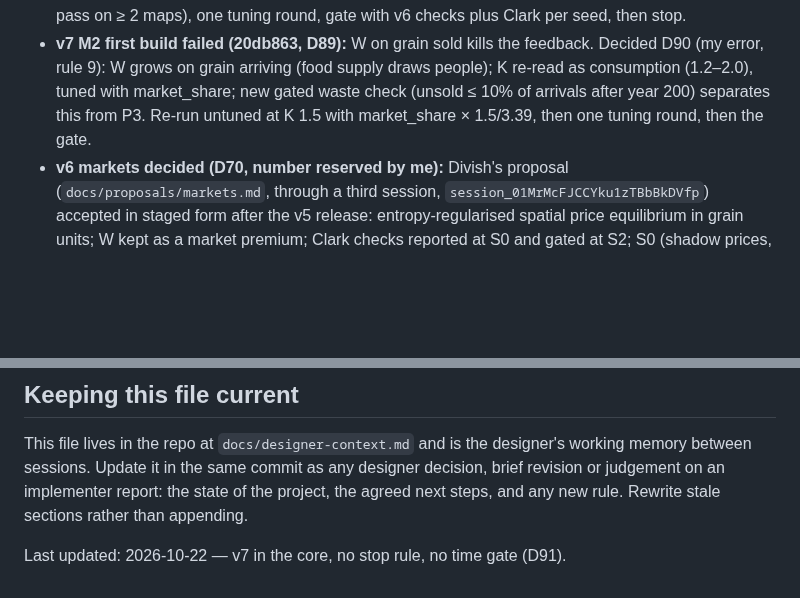
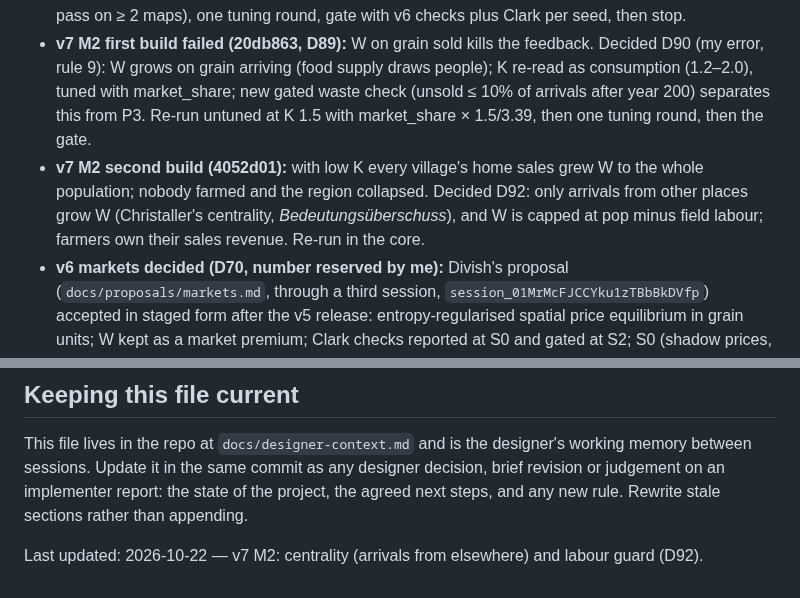
Before and after one commit to tenebrius/Hinterlands, a Markdown page: docs/designer-context.md, 2 parts joined by grey strips. Rendered like a GitHub page; blank space fills up the shorter version.

```diff
--- a/docs/designer-context.md
+++ b/docs/designer-context.md
@@ -78,6 +78,7 @@ The owner is Divish. He has had projects of this kind fail before from over-ambi
 - **v7 M0 passed (8c6aa27, D87):** turnover ranks like market_in (Spearman 0.96–0.98); 91–93% of towns over 2,000 break even at a toll ≤ 10%. Rents carry the towns (consumer city). M1 note briefed: a two-level market (villages ↔ their market by gravity; markets ↔ markets by price), W on turnover, market people fed from income, no establishment purchase.
 - **v7 M1 note approved (5420934, D88):** two-level market; rent grain is the lords' income and their households buy it; market_min 50; deficit villages pay from own sales; village stores and relief stay on in M2, market stores in M3. M2 build approved: untuned run first (pre-registered: hierarchy checks pass on ≥ 2 maps), one tuning round, gate with v6 checks plus Clark per seed, then stop.
 - **v7 M2 first build failed (20db863, D89):** W on grain sold kills the feedback. Decided D90 (my error, rule 9): W grows on grain arriving (food supply draws people); K re-read as consumption (1.2–2.0), tuned with market_share; new gated waste check (unsold ≤ 10% of arrivals after year 200) separates this from P3. Re-run untuned at K 1.5 with market_share × 1.5/3.39, then one tuning round, then the gate.
+- **v7 M2 second build (4052d01):** with low K every village's home sales grew W to the whole population; nobody farmed and the region collapsed. Decided D92: only arrivals from other places grow W (Christaller's centrality, *Bedeutungsüberschuss*), and W is capped at pop minus field labour; farmers own their sales revenue. Re-run in the core.
 - **v6 markets decided (D70, number reserved by me):** Divish's proposal (`docs/proposals/markets.md`, through a third session, `session_01MrMcFJCCYku1zTBbBkDVfp`) accepted in staged form after the v5 release: entropy-regularised spatial price equilibrium in grain units; W kept as a market premium; Clark checks reported at S0 and gated at S2; S0 (shadow prices, no feedback) only, then stop. S4–S5 (goods in use, coin and mayors) are not scheduled. "Never planned" now names wages, labour markets, floating money and agents.
 - **Roadmap after v2 decided** (`docs/foundation.md`, "Plan after v2"): v2.1 Kent resources as data → v3 (shadow in km first, then traffic roads, bridges at busy crossings, mills) → v4 shocks (plague, famine years, river shift, lords planting towns; no borders or tolls) → v5 decided later; outside world folded into v5. Divish left these calls to me.
 - `docs/foundation.md` matches the code as of D32: tuned defaults stated as rounded values with `docs/parameters.md` authoritative; food is consumed at the market it reaches (no redistribution to senders); crossings are free at fords only.
@@ -142,4 +143,4 @@ Messages go by the channel rules in `CLAUDE.md`.
 
 This file lives in the repo at `docs/designer-context.md` and is the designer's working memory between sessions. Update it in the same commit as any designer decision, brief revision or judgement on an implementer report: the state of the project, the agreed next steps, and any new rule. Rewrite stale sections rather than appending.
 
-Last updated: 2026-10-22 — v7 in the core, no stop rule, no time gate (D91).
+Last updated: 2026-10-22 — v7 M2: centrality (arrivals from elsewhere) and labour guard (D92).
```
Also changed, not shown: docs/foundation.md (+8 -0 lines).
